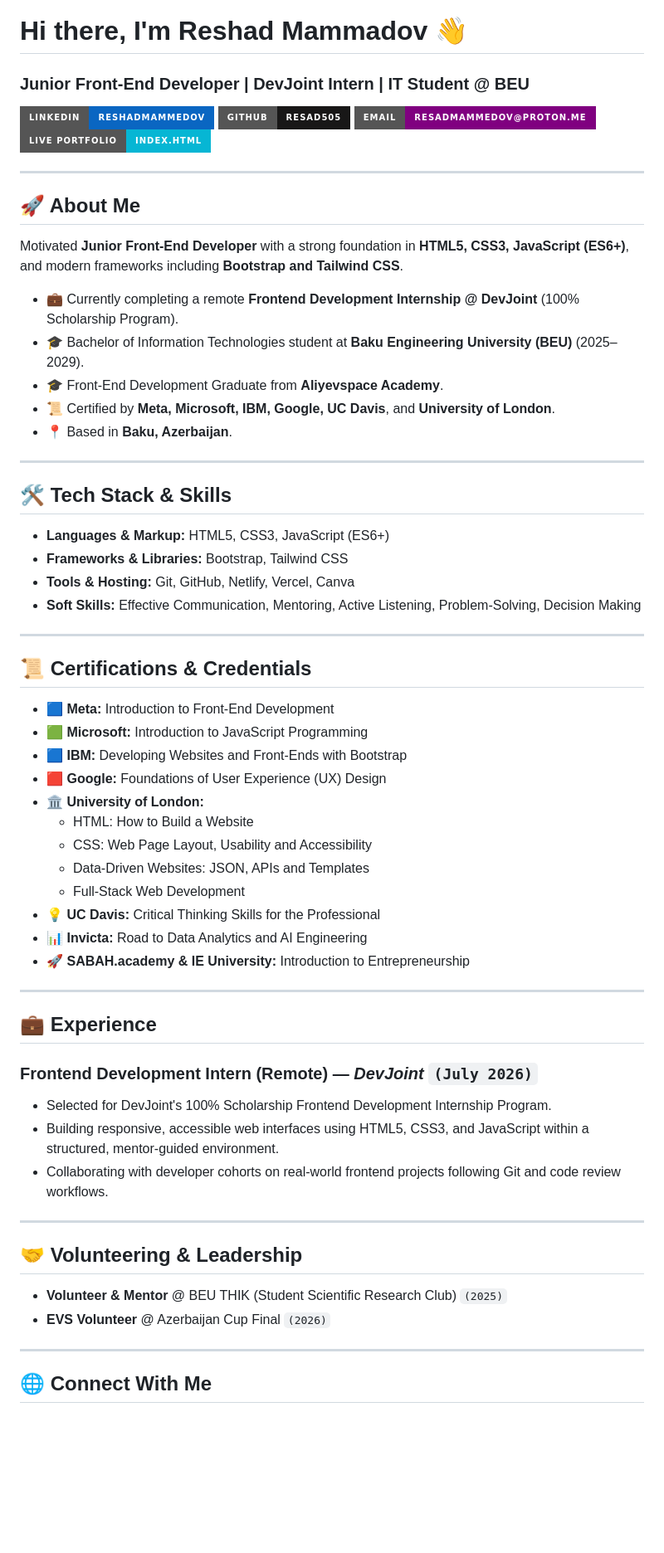
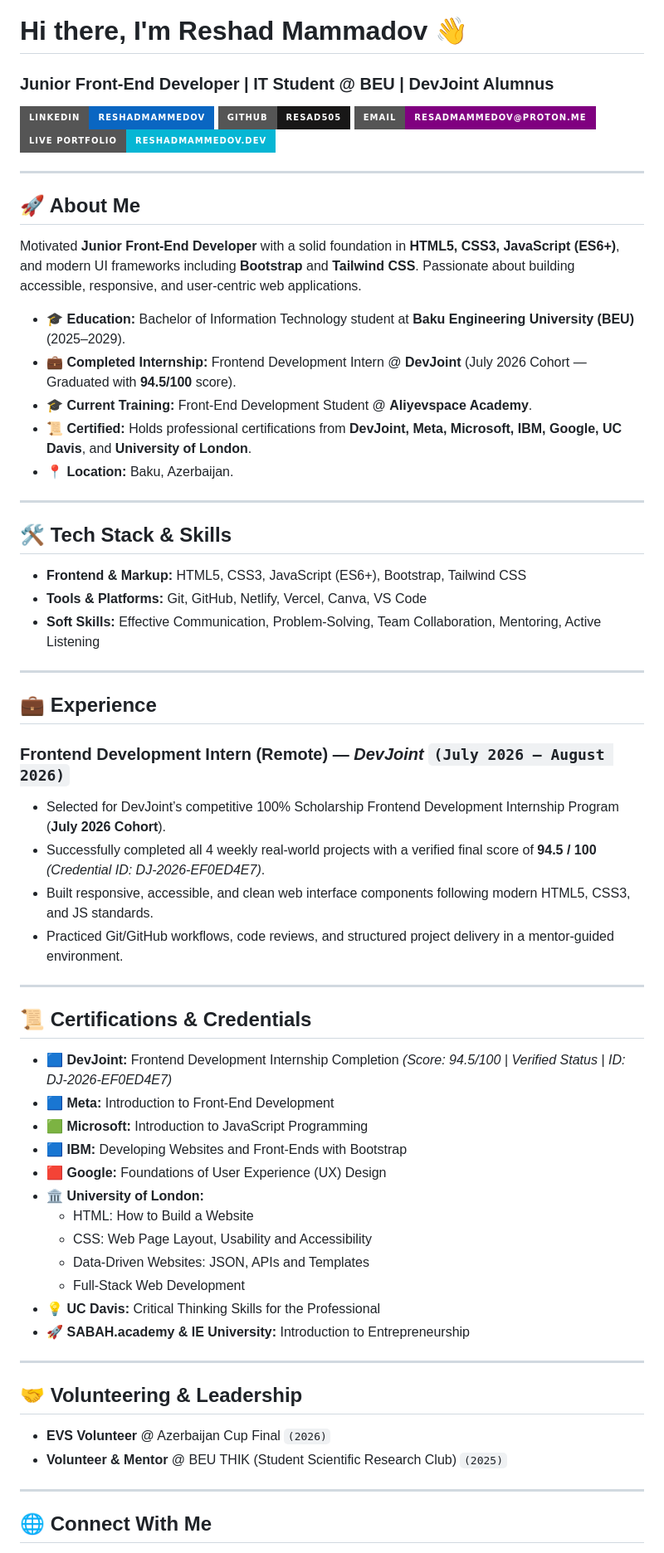
Before and after one commit to resad505/resad505, a Markdown page: readme.md, the part around one of its changes. Shown at 83% size. Drawn GitHub-style; badges without logos; blank space fills up the shorter version.

Commit message:
Revise README with updated profile and experience
Updated personal details, education, experience, and skills in the README.

```diff
--- a/readme.md
+++ b/readme.md
@@ -1,36 +1,46 @@
 # Hi there, I'm Reshad Mammadov 👋
-### Junior Front-End Developer | DevJoint Intern | IT Student @ BEU
+### Junior Front-End Developer | IT Student @ BEU | DevJoint Alumnus
 
 [![LinkedIn](https://img.shields.io/badge/LinkedIn-reshadmammedov-0A66C2?style=for-the-badge&logo=linkedin)](https://www.linkedin.com/in/reshadmammedov)
 [![GitHub](https://img.shields.io/badge/GitHub-resad505-181717?style=for-the-badge&logo=github)](https://github.com/resad505)
 [![Email](https://img.shields.io/badge/Email-resadmammedov%40proton.me-purple?style=for-the-badge&logo=protonmail)](mailto:resadmammedov@proton.me)
-[![Portfolio](https://img.shields.io/badge/Live_Portfolio-index.html-06b6d4?style=for-the-badge&logo=html5)](./index.html)
+[![Portfolio](https://img.shields.io/badge/Live_Portfolio-reshadmammedov.dev-06b6d4?style=for-the-badge&logo=html5)](./index.html)
 
 ---
 
 ## 🚀 About Me
 
-Motivated **Junior Front-End Developer** with a strong foundation in **HTML5, CSS3, JavaScript (ES6+)**, and modern frameworks including **Bootstrap and Tailwind CSS**.
+Motivated **Junior Front-End Developer** with a solid foundation in **HTML5, CSS3, JavaScript (ES6+)**, and modern UI frameworks including **Bootstrap** and **Tailwind CSS**. Passionate about building accessible, responsive, and user-centric web applications.
 
-- 💼 Currently completing a remote **Frontend Development Internship @ DevJoint** (100% Scholarship Program).
-- 🎓 Bachelor of Information Technologies student at **Baku Engineering University (BEU)** (2025–2029).
-- 🎓 Front-End Development Graduate from **Aliyevspace Academy**.
-- 📜 Certified by **Meta, Microsoft, IBM, Google, UC Davis**, and **University of London**.
-- 📍 Based in **Baku, Azerbaijan**.
+- 🎓 **Education:** Bachelor of Information Technology student at **Baku Engineering University (BEU)** (2025–2029).
+- 💼 **Completed Internship:** Frontend Development Intern @ **DevJoint** (July 2026 Cohort — Graduated with **94.5/100** score).
+- 🎓 **Current Training:** Front-End Development Student @ **Aliyevspace Academy**.
+- 📜 **Certified:** Holds professional certifications from **DevJoint, Meta, Microsoft, IBM, Google, UC Davis**, and **University of London**.
+- 📍 **Location:** Baku, Azerbaijan.
 
 ---
 
 ## 🛠️ Tech Stack & Skills
 
-- **Languages & Markup:** HTML5, CSS3, JavaScript (ES6+)
-- **Frameworks & Libraries:** Bootstrap, Tailwind CSS
-- **Tools & Hosting:** Git, GitHub, Netlify, Vercel, Canva
-- **Soft Skills:** Effective Communication, Mentoring, Active Listening, Problem-Solving, Decision Making
+- **Frontend & Markup:** HTML5, CSS3, JavaScript (ES6+), Bootstrap, Tailwind CSS
+- **Tools & Platforms:** Git, GitHub, Netlify, Vercel, Canva, VS Code
+- **Soft Skills:** Effective Communication, Problem-Solving, Team Collaboration, Mentoring, Active Listening
+
+---
+
+## 💼 Experience
+
+### **Frontend Development Intern (Remote)** — *DevJoint* `(July 2026 – August 2026)`
+- Selected for DevJoint’s competitive 100% Scholarship Frontend Development Internship Program (**July 2026 Cohort**).
+- Successfully completed all 4 weekly real-world projects with a verified final score of **94.5 / 100** *(Credential ID: DJ-2026-EF0ED4E7)*.
+- Built responsive, accessible, and clean web interface components following modern HTML5, CSS3, and JS standards.
+- Practiced Git/GitHub workflows, code reviews, and structured project delivery in a mentor-guided environment.
 
 ---
 
 ## 📜 Certifications & Credentials
 
+- 🟦 **DevJoint:** Frontend Development Internship Completion *(Score: 94.5/100 | Verified Status | ID: DJ-2026-EF0ED4E7)*
 - 🟦 **Meta:** Introduction to Front-End Development
 - 🟩 **Microsoft:** Introduction to JavaScript Programming
 - 🟦 **IBM:** Developing Websites and Front-Ends with Bootstrap
@@ -41,24 +51,14 @@ Motivated **Junior Front-End Developer** with a strong foundation in **HTML5, CS
   - Data-Driven Websites: JSON, APIs and Templates
   - Full-Stack Web Development
 - 💡 **UC Davis:** Critical Thinking Skills for the Professional
-- 📊 **Invicta:** Road to Data Analytics and AI Engineering
 - 🚀 **SABAH.academy & IE University:** Introduction to Entrepreneurship
-
----
-
-## 💼 Experience
-
-### **Frontend Development Intern (Remote)** — *DevJoint* `(July 2026)`
-- Selected for DevJoint's 100% Scholarship Frontend Development Internship Program.
-- Building responsive, accessible web interfaces using HTML5, CSS3, and JavaScript within a structured, mentor-guided environment.
-- Collaborating with developer cohorts on real-world frontend projects following Git and code review workflows.
 
 ---
 
 ## 🤝 Volunteering & Leadership
 
+- **EVS Volunteer** @ Azerbaijan Cup Final `(2026)`
 - **Volunteer & Mentor** @ BEU THIK (Student Scientific Research Club) `(2025)`
-- **EVS Volunteer** @ Azerbaijan Cup Final `(2026)`
 
 ---
 
```
Also changed, not shown: other parts of readme.md (+1 -1 lines).
